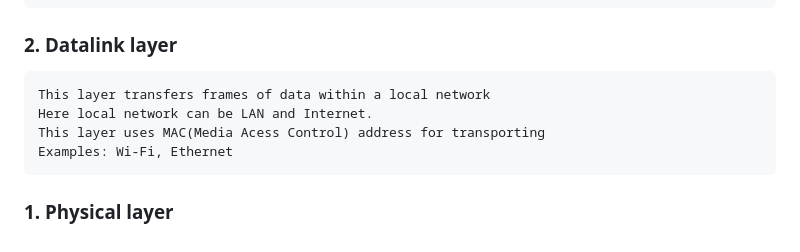
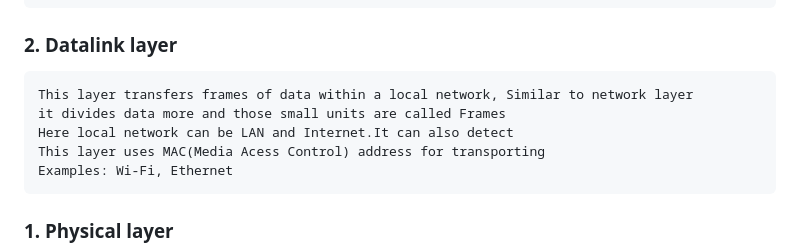
Before and after one commit to mokshithcys-sudo/Recruitment, a Markdown page: Networking/Write-up.md, the part around the change. Rendered like a GitHub page.

````diff
--- a/Networking/Write-up.md
+++ b/Networking/Write-up.md
@@ -54,8 +54,9 @@ Examples: IP, ICMP (Internet Control Message Protocol)
 
 ### 2. Datalink layer
 ```
-This layer transfers frames of data within a local network
-Here local network can be LAN and Internet.
+This layer transfers frames of data within a local network, Similar to network layer
+it divides data more and those small units are called Frames
+Here local network can be LAN and Internet.It can also detect
 This layer uses MAC(Media Acess Control) address for transporting
 Examples: Wi-Fi, Ethernet
 ```
````
